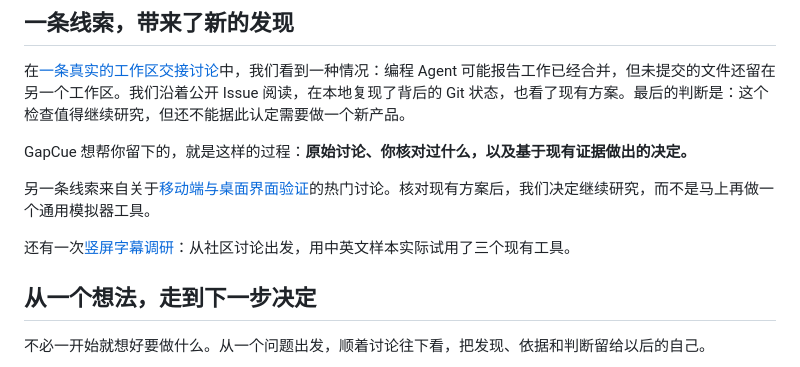
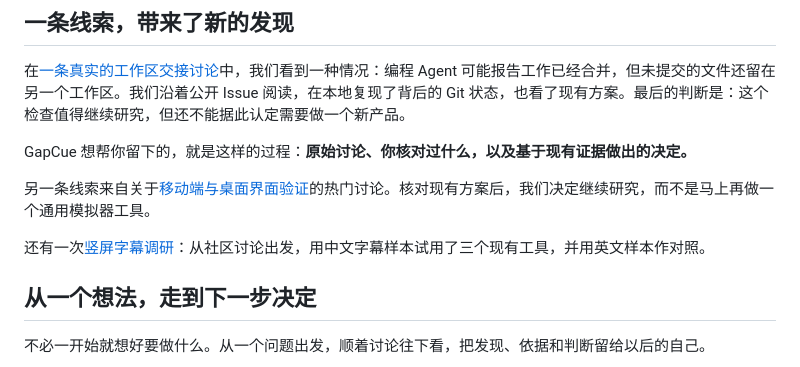
Before and after one commit to LydiaTools/gapcue, a Markdown page: README.zh-CN.md, the part around the change. Rendered like a GitHub page.

```diff
--- a/README.zh-CN.md
+++ b/README.zh-CN.md
@@ -24,7 +24,7 @@ GapCue 想帮你留下的，就是这样的过程：**原始讨论、你核对
 
 另一条线索来自关于[移动端与桌面界面验证](docs/case-mobile-ui-research.zh-CN.md)的热门讨论。核对现有方案后，我们决定继续研究，而不是马上再做一个通用模拟器工具。
 
-还有一次[竖屏字幕调研](docs/case-caption-research.zh-CN.md)：从社区讨论出发，用中英文样本实际试用了三个现有工具。
+还有一次[竖屏字幕调研](docs/case-caption-research.zh-CN.md)：从社区讨论出发，用中文字幕样本试用了三个现有工具，并用英文样本作对照。
 
 ## 从一个想法，走到下一步决定
 
```
Also changed, not shown: README.md (+1 -1 lines).
